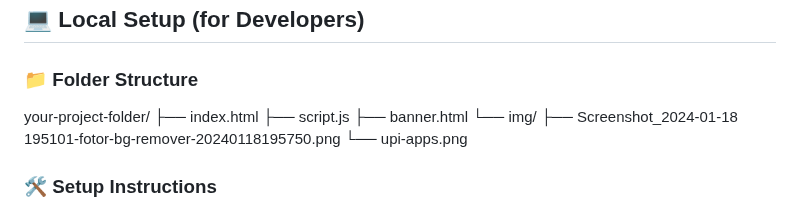
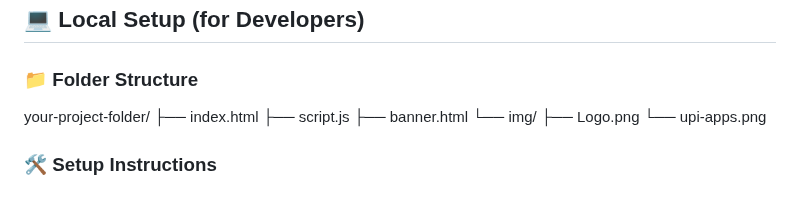
Before and after one commit to GoDx-LoKi/payG, a Markdown page: README.md, the part around the change. Drawn GitHub-style.

```diff
--- a/README.md
+++ b/README.md
@@ -97,7 +97,7 @@ your-project-folder/
 ├── script.js
 ├── banner.html
 └── img/
-├── Screenshot_2024-01-18 195101-fotor-bg-remover-20240118195750.png
+├── Logo.png
 └── upi-apps.png
 
 ### 🛠 Setup Instructions
```
